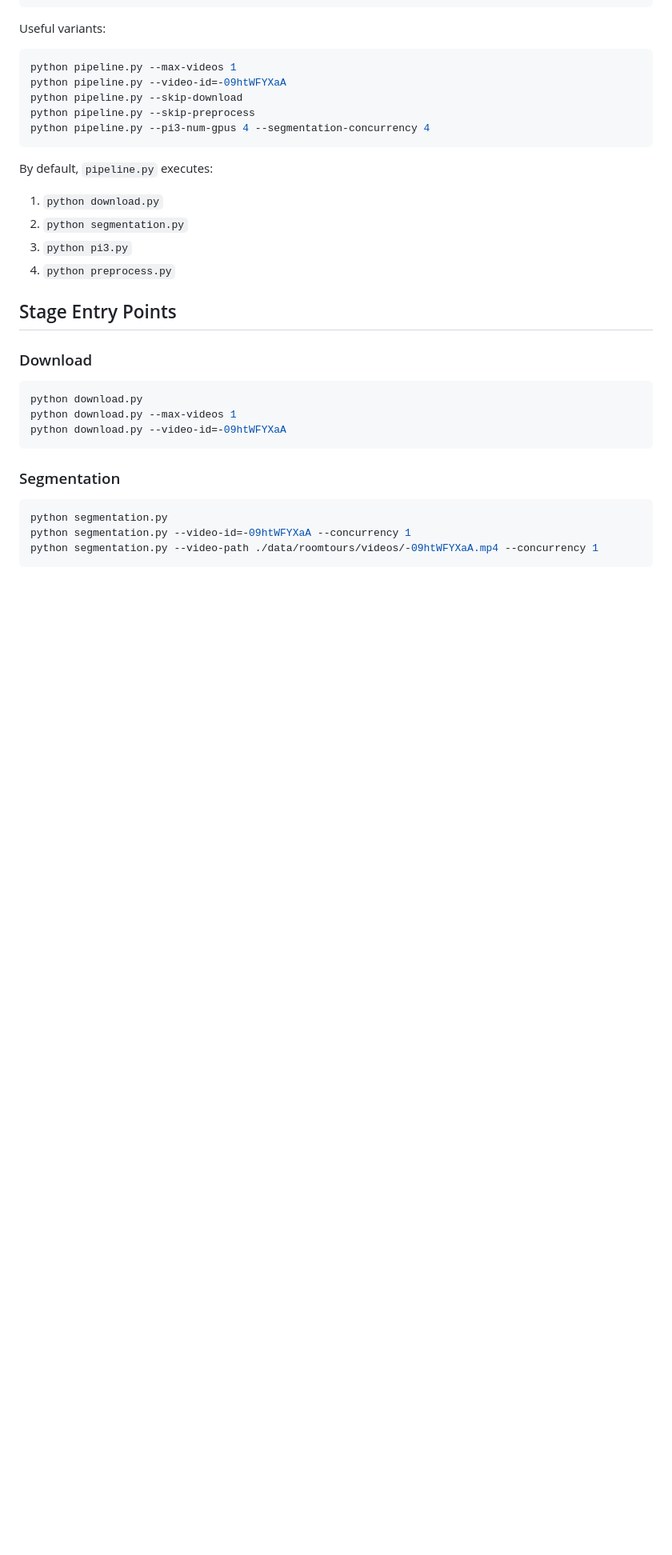
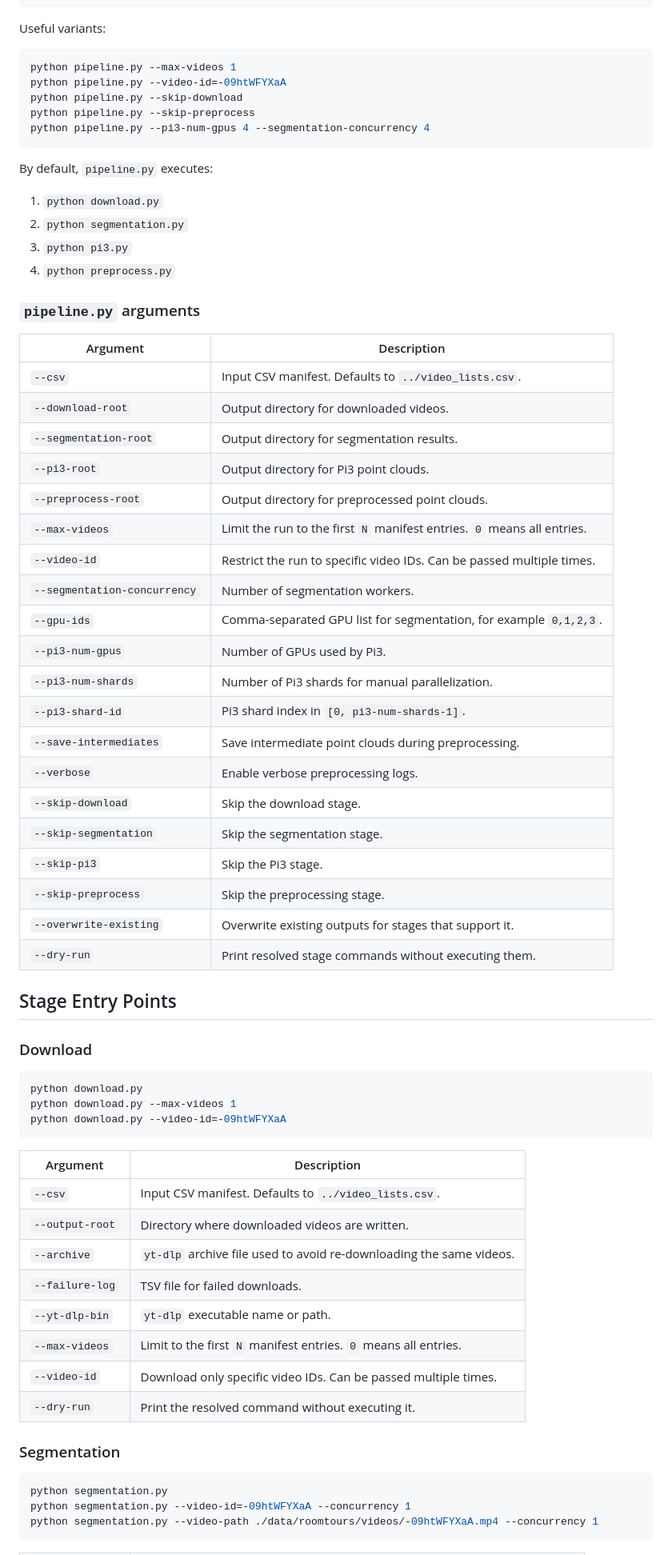
Before and after one commit to ryosuke-yamada/lam3c, a Markdown page: dataset_gen/README.md, the part around one of its changes. Shown at 80% size. Rendered like a GitHub page; blank space fills up the shorter version.

````diff
--- a/dataset_gen/README.md
+++ b/dataset_gen/README.md
@@ -69,6 +69,31 @@ By default, `pipeline.py` executes:
 3. `python pi3.py`
 4. `python preprocess.py`
 
+### `pipeline.py` arguments
+
+| Argument | Description |
+| --- | --- |
+| `--csv` | Input CSV manifest. Defaults to `../video_lists.csv`. |
+| `--download-root` | Output directory for downloaded videos. |
+| `--segmentation-root` | Output directory for segmentation results. |
+| `--pi3-root` | Output directory for Pi3 point clouds. |
+| `--preprocess-root` | Output directory for preprocessed point clouds. |
+| `--max-videos` | Limit the run to the first `N` manifest entries. `0` means all entries. |
+| `--video-id` | Restrict the run to specific video IDs. Can be passed multiple times. |
+| `--segmentation-concurrency` | Number of segmentation workers. |
+| `--gpu-ids` | Comma-separated GPU list for segmentation, for example `0,1,2,3`. |
+| `--pi3-num-gpus` | Number of GPUs used by Pi3. |
+| `--pi3-num-shards` | Number of Pi3 shards for manual parallelization. |
+| `--pi3-shard-id` | Pi3 shard index in `[0, pi3-num-shards-1]`. |
+| `--save-intermediates` | Save intermediate point clouds during preprocessing. |
+| `--verbose` | Enable verbose preprocessing logs. |
+| `--skip-download` | Skip the download stage. |
+| `--skip-segmentation` | Skip the segmentation stage. |
+| `--skip-pi3` | Skip the Pi3 stage. |
+| `--skip-preprocess` | Skip the preprocessing stage. |
+| `--overwrite-existing` | Overwrite existing outputs for stages that support it. |
+| `--dry-run` | Print resolved stage commands without executing them. |
+
 ## Stage Entry Points
 
 ### Download
@@ -79,6 +104,17 @@ python download.py --max-videos 1
 python download.py --video-id=-09htWFYXaA
 ```
 
+| Argument | Description |
+| --- | --- |
+| `--csv` | Input CSV manifest. Defaults to `../video_lists.csv`. |
+| `--output-root` | Directory where downloaded videos are written. |
+| `--archive` | `yt-dlp` archive file used to avoid re-downloading the same videos. |
+| `--failure-log` | TSV file for failed downloads. |
+| `--yt-dlp-bin` | `yt-dlp` executable name or path. |
+| `--max-videos` | Limit to the first `N` manifest entries. `0` means all entries. |
+| `--video-id` | Download only specific video IDs. Can be passed multiple times. |
+| `--dry-run` | Print the resolved command without executing it. |
+
 ### Segmentation
 
 ```bash
````
Also changed, not shown: other parts of dataset_gen/README.md (+50 -3 lines).
